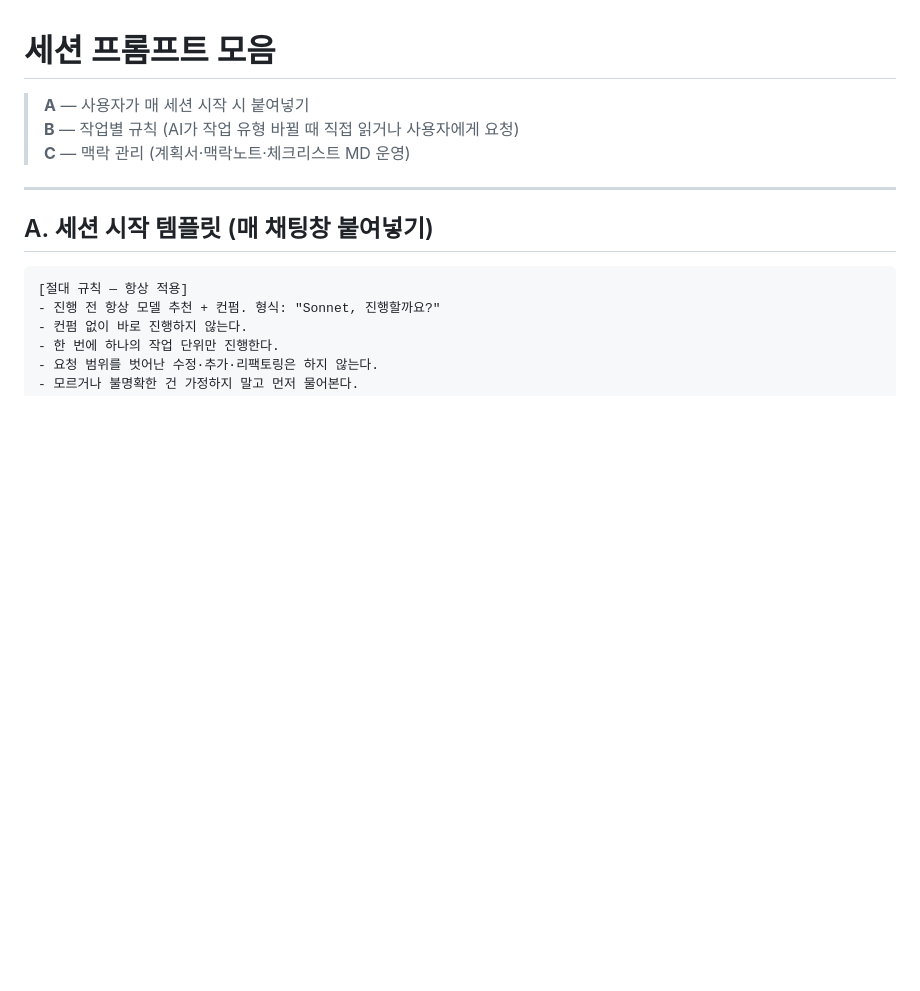
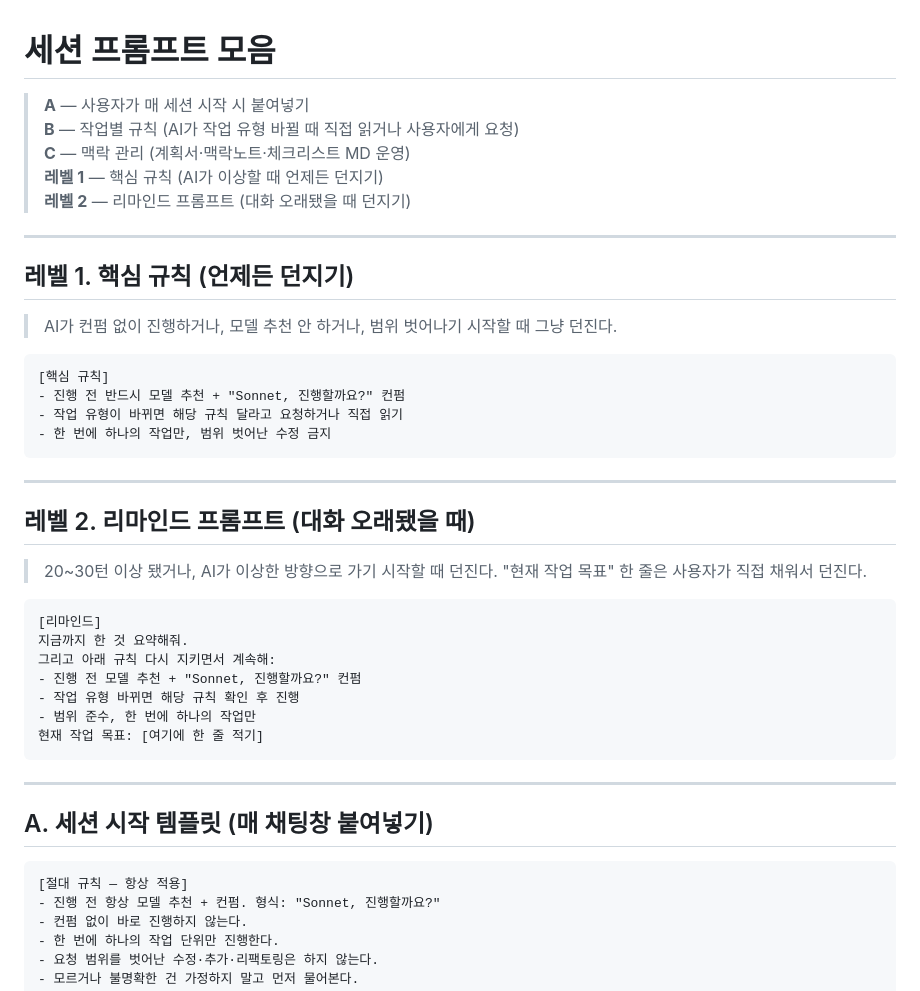
Before and after one commit to gjdnddd/AIcollect, a Markdown page: content/세션프롬프트.md, the part around the change. Drawn GitHub-style; blank space fills up the shorter version.

Commit message:
feat: 세션프롬프트 레벨1·레벨2 추가
- 레벨1: 핵심 규칙 (AI 이상할 때 즉시 던지기용 3줄)
- 레벨2: 리마인드 프롬프트 (대화 오래됐을 때 컨텍스트 재주입용)

Co-Authored-By: Claude Sonnet 4.6 <noreply@anthropic.com>

````diff
--- a/content/세션프롬프트.md
+++ b/content/세션프롬프트.md
@@ -3,6 +3,38 @@
 > **A** — 사용자가 매 세션 시작 시 붙여넣기
 > **B** — 작업별 규칙 (AI가 작업 유형 바뀔 때 직접 읽거나 사용자에게 요청)
 > **C** — 맥락 관리 (계획서·맥락노트·체크리스트 MD 운영)
+> **레벨 1** — 핵심 규칙 (AI가 이상할 때 언제든 던지기)
+> **레벨 2** — 리마인드 프롬프트 (대화 오래됐을 때 던지기)
+
+---
+
+## 레벨 1. 핵심 규칙 (언제든 던지기)
+
+> AI가 컨펌 없이 진행하거나, 모델 추천 안 하거나, 범위 벗어나기 시작할 때 그냥 던진다.
+
+```
+[핵심 규칙]
+- 진행 전 반드시 모델 추천 + "Sonnet, 진행할까요?" 컨펌
+- 작업 유형이 바뀌면 해당 규칙 달라고 요청하거나 직접 읽기
+- 한 번에 하나의 작업만, 범위 벗어난 수정 금지
+```
+
+---
+
+## 레벨 2. 리마인드 프롬프트 (대화 오래됐을 때)
+
+> 20~30턴 이상 됐거나, AI가 이상한 방향으로 가기 시작할 때 던진다.
+> "현재 작업 목표" 한 줄은 사용자가 직접 채워서 던진다.
+
+```
+[리마인드]
+지금까지 한 것 요약해줘.
+그리고 아래 규칙 다시 지키면서 계속해:
+- 진행 전 모델 추천 + "Sonnet, 진행할까요?" 컨펌
+- 작업 유형 바뀌면 해당 규칙 확인 후 진행
+- 범위 준수, 한 번에 하나의 작업만
+현재 작업 목표: [여기에 한 줄 적기]
+```
 
 ---
 
````
